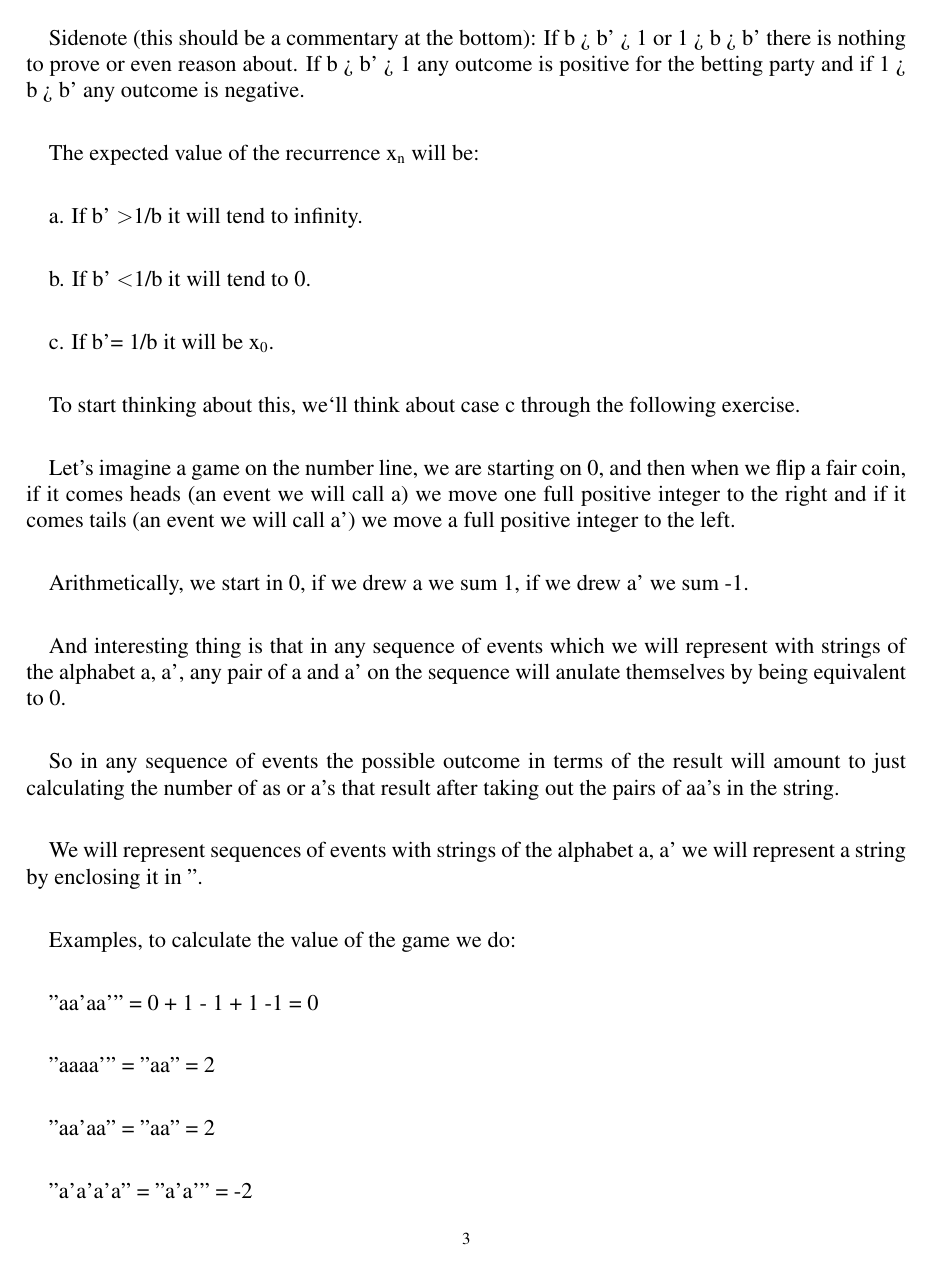
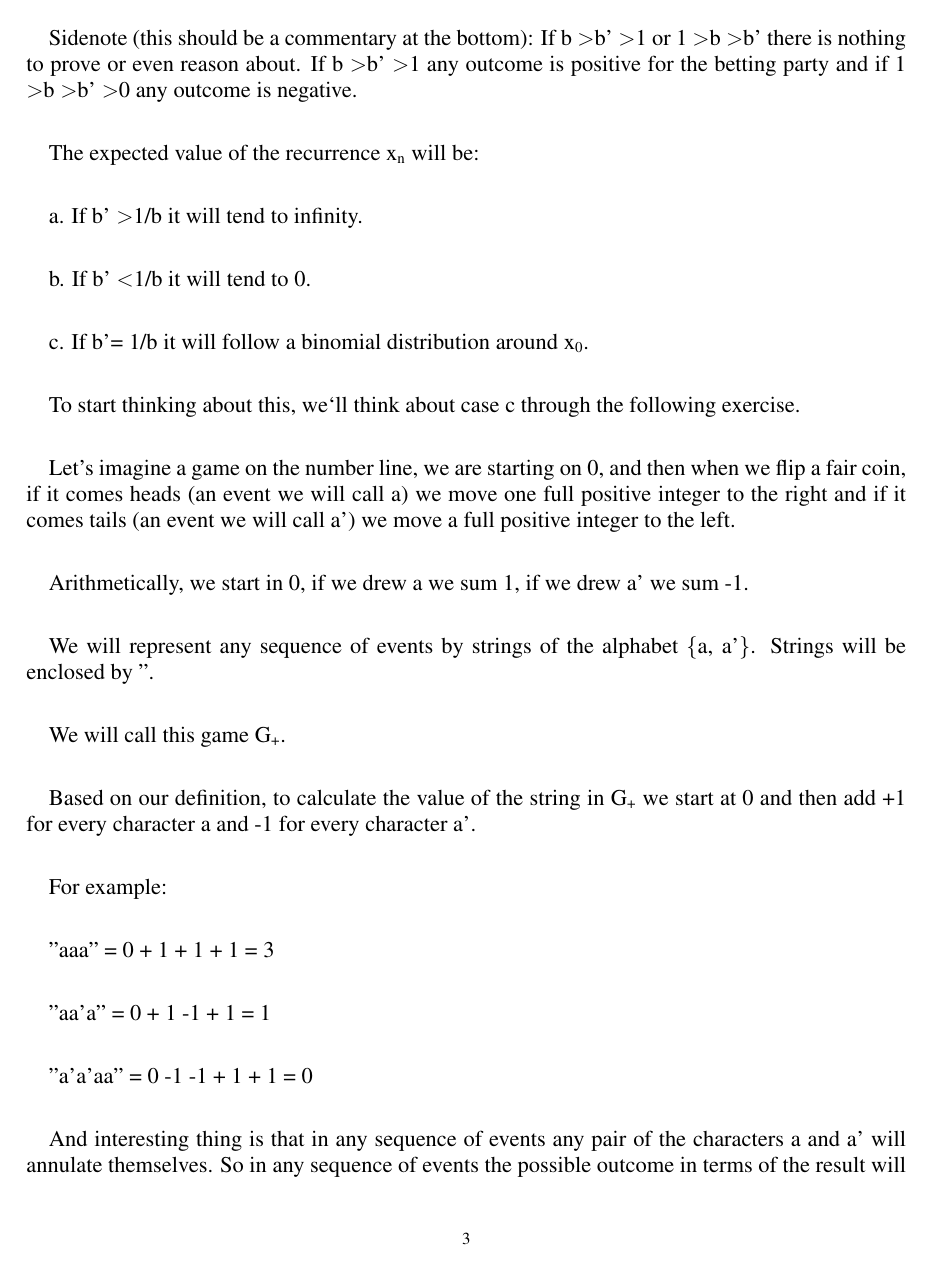
Before and after one commit to emluque/expected-value-recurrent-games-of-chance, a LaTeX paper (article.tex): page 3 of 6. Compiled offline with pdfLaTeX.

Commit message:
- Clarified some definitions and results

```diff
--- a/article.tex
+++ b/article.tex
@@ -89,5 +89,6 @@ Also we define b to be the winning outcome (meaning it increases the amount at p
 
-Sidenote (this should be a commentary at the bottom): If b > b' > 1 or 1 > b > b' there is nothing to prove or even reason about. If b > b' > 1 any outcome is positive for the betting party and if 1 > b > b' any outcome is negative.
+Sidenote (this should be a commentary at the bottom): If b \textgreater b' \textgreater 1 or 1 \textgreater b \textgreater b' there is nothing to prove or even reason about. If b \textgreater b' \textgreater 1 any outcome is positive for the betting party and if 1 \textgreater b \textgreater b' \textgreater 0 any outcome is negative.
+
 
 The expected value of the recurrence x\textsubscript{n} will be:
 
@@ -95,7 +96,7 @@ a. If b' \textgreater 1/b it will tend to infinity.
 
 b. If b' \textless 1/b it will tend to 0.
 
-c. If b'= 1/b it will be x\textsubscript{0}.
+c. If b'= 1/b it will follow a binomial distribution around x\textsubscript{0}.
 
 To start thinking about this, we`ll think about case c through the following exercise.
 
@@ -103,15 +104,26 @@ Let's imagine a game on the number line, we are starting on 0, and then when we
 
 Arithmetically, we start in 0, if we drew a we sum 1, if we drew a' we sum -1.
 
-And interesting thing is that in any sequence of events which we will represent with strings of the alphabet {a, a'}, any pair of a and a' on the sequence will anulate themselves by being equivalent to 0.
+We will represent any sequence of events by strings of the alphabet \{a, a'\}. Strings will be enclosed by ".
 
-So in any sequence of events the possible outcome in terms of the result will amount to just calculating the number of as or a's that result after taking out the pairs of aa's in the string.
+We will call this game G\textsubscript{+}.
 
-We will represent sequences of events with strings of the alphabet {a, a'} we will represent a string by enclosing it in ".
+Based on our definition, to calculate the value of the string in G\textsubscript{+} we start at 0 and then add +1 for every character a and -1 for every character a'.
+
+For example:
+
+"aaa" = 0 + 1 + 1 + 1 = 3
+
+"aa'a" = 0 + 1 -1 + 1 = 1
+
+"a'a'aa" = 0 -1 -1 + 1 + 1 = 0
+
+
+And interesting thing is that in any sequence of events any pair of the characters a and a' will annulate themselves. So in any sequence of events the possible outcome in terms of the result will amount to just calculating the number of "a"s or "a'"s left after taking out the pairs of "a" and "a'"s in the string.
 
 Examples, to calculate the value of the game we do:
 
-"aa'aa'" = 0 + 1 - 1 + 1 -1 = 0
+"aa'aa'" = "" = 0
 
 "aaaa'" = "aa" =  2
 
@@ -121,7 +133,10 @@ Examples, to calculate the value of the game we do:
 
 An interesting thing to notice first is that for any string of size n, if n is even then the results will be even and if n is odd then the result will be odd too.
 
-We will call this game G\textsubscript{+}.
+EXPLAINS HOW BEFORE RELATES TO PASCAL TRIANGLE
+
+THEN DO NEXT
+
 
 How is this related to case c in our original game (which we will call G\textsubscript{*}?
 
```
Also changed, not shown: article.pdf, article.tex (12 more changed lines), 3 other files.
